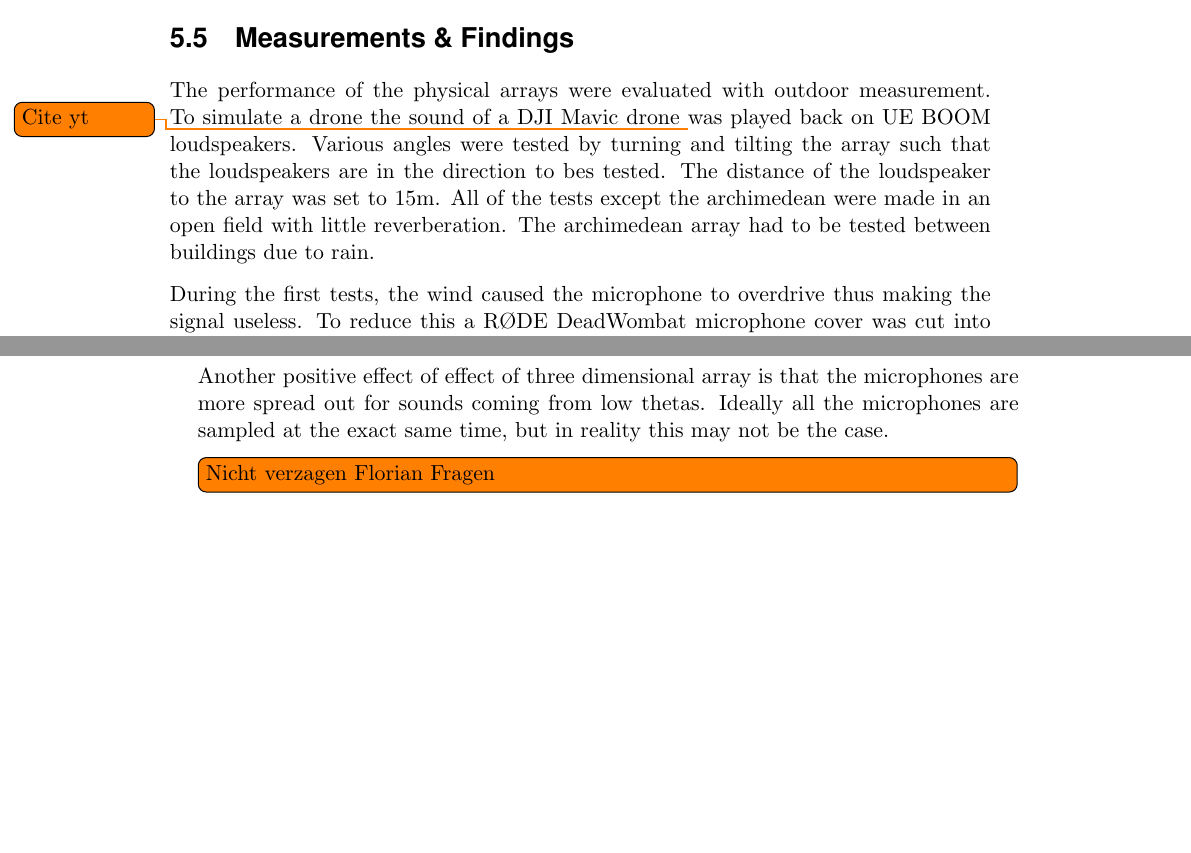
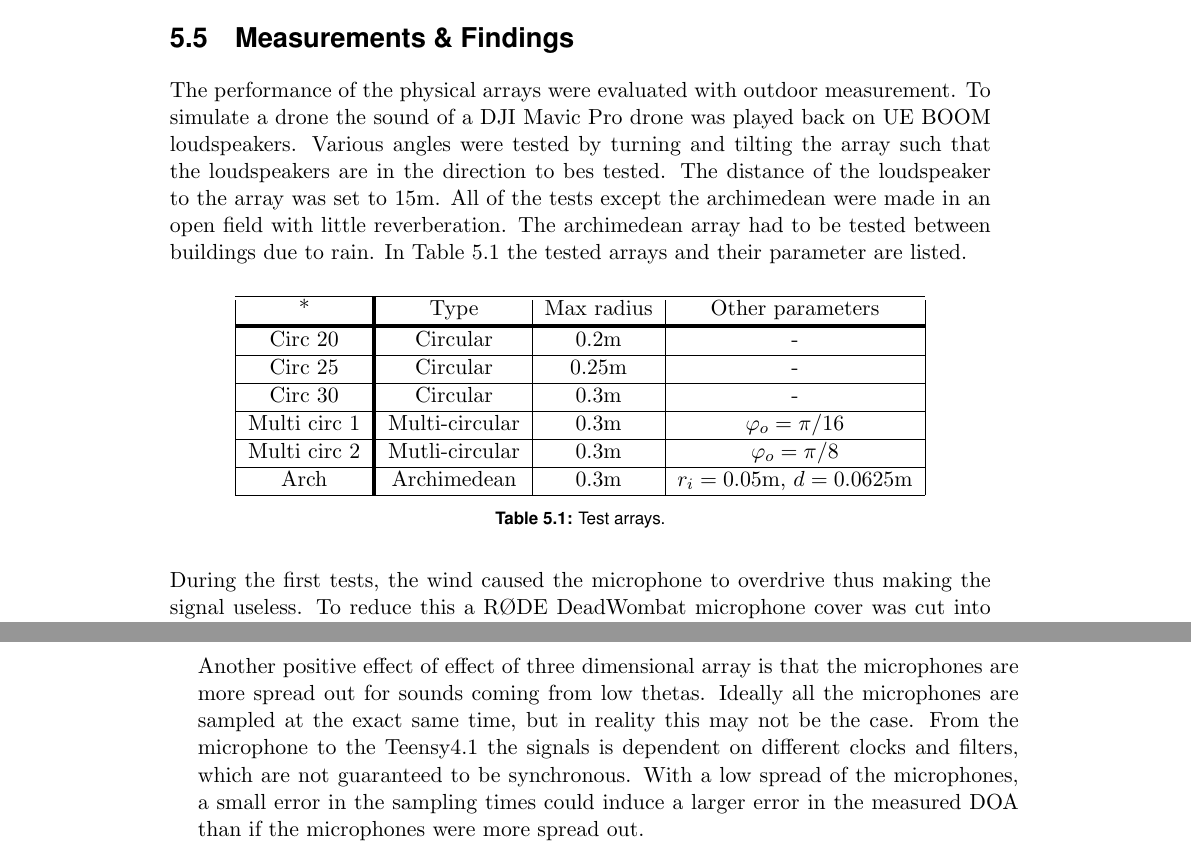
Before and after one commit to PA-OST-2023/heron-documentation, a LaTeX thesis (PA_Project_Heron.tex, which reads sections/5_array_evaluation.tex): two parts of pages 52 and 53 of 97, joined at a grey line, cut so that both start at the same text, the shorter picture padded with empty space. Compiled offline with pdfLaTeX.

Commit message:
citations ein paar

```diff
--- a/sections/5_array_evaluation.tex
+++ b/sections/5_array_evaluation.tex
@@ -281,7 +289,7 @@ In the centre of each array, a mechanical mount for the Acquisition-System hardw
 
 \section{Measurements \& Findings} \label{sec:array_prototype_measurements}
 The performance of the physical arrays were evaluated with outdoor measurement.
-To simulate a drone the sound of a DJI Mavic drone \todo{Cite yt} was played back on
+To simulate a drone the sound of a DJI Mavic Pro drone was played back on
 UE BOOM loudspeakers.
 Various angles were tested by turning and tilting the array such that
 the loudspeakers are in the direction to bes tested.
@@ -289,6 +297,50 @@ The distance of the loudspeaker to the array was set to
 15m.
 All of the tests except the archimedean were made in an open field with little reverberation.
 The archimedean array had to be tested between buildings due to rain.
+In Table \ref{eval:arrs} the tested arrays and their parameter are listed.
+
+\begin{table}[h]
+    \centering
+    \begin{tabular}{ |c"c|c|c| }
+        \hline
+        * & \makecell{Type} &
+        \makecell{Max radius} &
+        \makecell{Other parameters}\\
+        \thickhline
+            Circ 20 &
+            \makecell{Circular} &
+            \makecell{0.2m}&
+            \makecell{-}\\
+        \hline
+            Circ 25 &
+            \makecell{Circular}&
+            \makecell{0.25m}&
+            \makecell{-}\\
+        \hline
+            Circ 30 &
+            \makecell{Circular}&
+            \makecell{0.3m}&
+            \makecell{-}\\
+        \hline
+            Multi circ 1 &
+            \makecell{Multi-circular}&
+            \makecell{0.3m}&
+            \makecell{$\phi_o = \pi/16$}\\
+        \hline
+            Multi circ 2 &
+            \makecell{Mutli-circular}&
+            \makecell{0.3m}&
+            \makecell{$\phi_o = \pi/8$}\\
+        \hline
+            Arch &
+            \makecell{Archimedean}&
+            \makecell{0.3m}&
+            \makecell{$r_i = 0.05$m, $d = 0.0625$m}\\
+        \hline
+    \end{tabular}
+    \caption{Test arrays.}
+    \label{eval:arrs}
+\end{table}
 
 During the first tests, the wind caused the microphone to overdrive
 thus making the signal useless.
@@ -362,7 +414,11 @@ that the microphones are more spread out for sounds
 coming from low thetas.
 Ideally all the microphones are sampled at the exact same time, but in
 reality this may not be the case.
-\todo[inline]{Nicht verzagen Florian Fragen}
+From the microphone to the Teensy4.1 the signals is dependent on different clocks and
+filters, which are not guaranteed to be synchronous.
+With a low spread of the microphones, a small error in the sampling times could
+induce a larger error in the measured \acrshort*{doa} than if
+the microphones were more spread out.
 
 
 \newpage
```
Also changed, not shown: sections/6_design_final.tex (+10 -8 lines), sections/7_measurements.tex (+9 -2 lines), sections/bibliography.bib (+39 -0 lines), sections/5_array_evaluation.tex (32 more changed lines).
